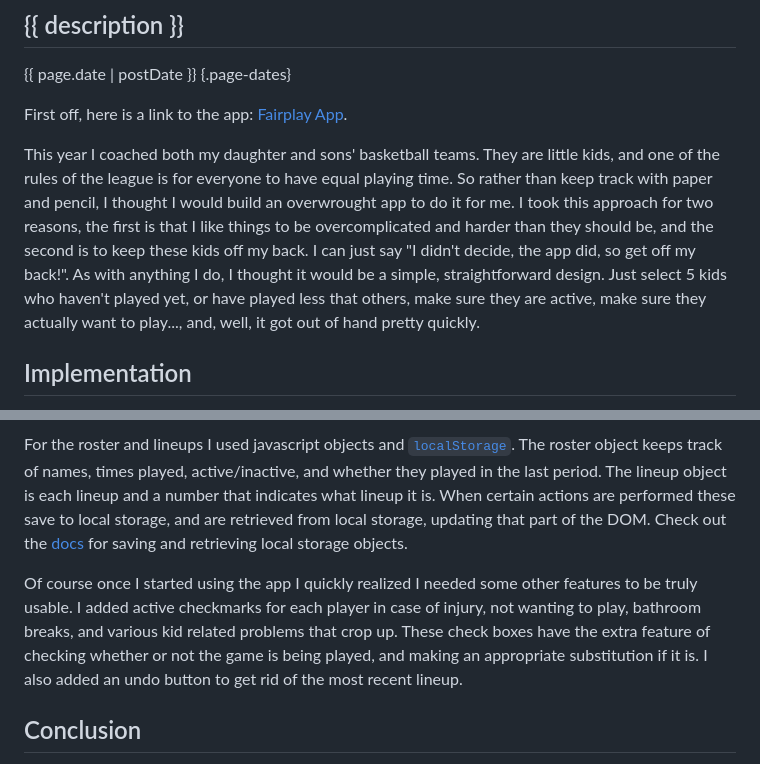
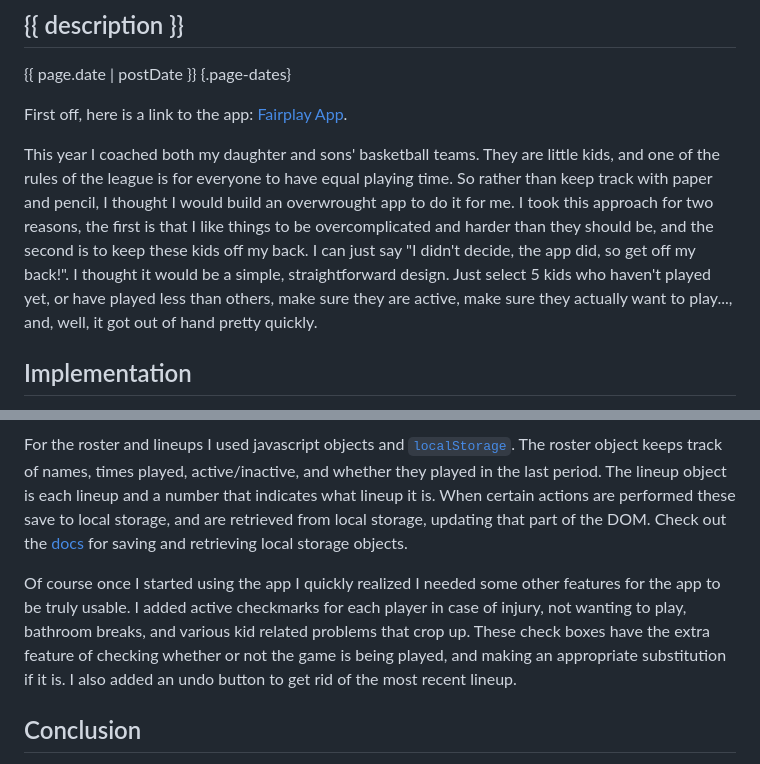
Before and after one commit to jsahlsa/Joe-Sahlsa-Home, a Markdown page: src/blog/fairplay.md, 2 parts joined by grey strips. GitHub-like rendering.

Commit message:
proofreading and editing fair play post

```diff
--- a/src/blog/fairplay.md
+++ b/src/blog/fairplay.md
@@ -19,7 +19,7 @@ description: 'An app for equitable playing time in kids sports'
 
 First off, here is a link to the app: [Fairplay App](https://fairplay.joesahlsa.dev).
 
-This year I coached both my daughter and sons' basketball teams. They are little kids, and one of the rules of the league is for everyone to have equal playing time. So rather than keep track with paper and pencil, I thought I would build an overwrought app to do it for me. I took this approach for two reasons, the first is that I like things to be overcomplicated and harder than they should be, and the second is to keep these kids off my back. I can just say "I didn't decide, the app did, so get off my back!". As with anything I do, I thought it would be a simple, straightforward design. Just select 5 kids who haven't played yet, or have played less that others, make sure they are active, make sure they actually want to play..., and, well, it got out of hand pretty quickly.
+This year I coached both my daughter and sons' basketball teams. They are little kids, and one of the rules of the league is for everyone to have equal playing time. So rather than keep track with paper and pencil, I thought I would build an overwrought app to do it for me. I took this approach for two reasons, the first is that I like things to be overcomplicated and harder than they should be, and the second is to keep these kids off my back. I can just say "I didn't decide, the app did, so get off my back!". I thought it would be a simple, straightforward design. Just select 5 kids who haven't played yet, or have played less than others, make sure they are active, make sure they actually want to play..., and, well, it got out of hand pretty quickly.
 
 ## Implementation
 
@@ -29,7 +29,7 @@ I won't go into great detail into everything I did, you can take a look at the s
 
 For the roster and lineups I used javascript objects and [`localStorage`](https://developer.mozilla.org/en-US/docs/Web/API/Window/localStorage). The roster object keeps track of names, times played, active/inactive, and whether they played in the last period. The lineup object is each lineup and a number that indicates what lineup it is. When certain actions are performed these save to local storage, and are retrieved from local storage, updating that part of the DOM. Check out the [docs](https://developer.mozilla.org/en-US/docs/Web/API/Web_Storage_API/Using_the_Web_Storage_API#setting_values_in_storage) for saving and retrieving local storage objects.
 
-Of course once I started using the app I quickly realized I needed some other features to be truly usable. I added active checkmarks for each player in case of injury, not wanting to play, bathroom breaks, and various kid related problems that crop up. These check boxes have the extra feature of checking whether or not the game is being played, and making an appropriate substitution if it is. I also added an undo button to get rid of the most recent lineup.
+Of course once I started using the app I quickly realized I needed some other features for the app to be truly usable. I added active checkmarks for each player in case of injury, not wanting to play, bathroom breaks, and various kid related problems that crop up. These check boxes have the extra feature of checking whether or not the game is being played, and making an appropriate substitution if it is. I also added an undo button to get rid of the most recent lineup.
 
 ## Conclusion
 
```
Also changed, not shown: 1 other file.
